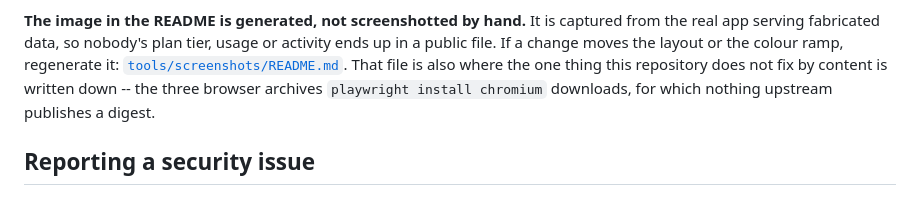
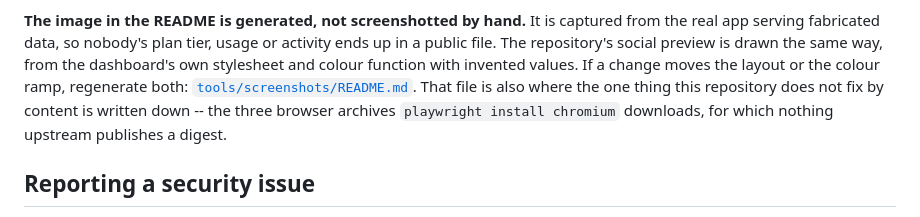
Before and after one commit to jleavers/codervis, a Markdown page: CONTRIBUTING.md, the part around the change. Rendered like a GitHub page.

```diff
--- a/CONTRIBUTING.md
+++ b/CONTRIBUTING.md
@@ -137,10 +137,12 @@ The locks are compiled `--universal` against
 
 **The image in the README is generated, not screenshotted by hand.** It is captured from the
 real app serving fabricated data, so nobody's plan tier, usage or activity ends up in a public
-file. If a change moves the layout or the colour ramp, regenerate it:
-[`tools/screenshots/README.md`](tools/screenshots/README.md). That file is also where the one
-thing this repository does not fix by content is written down -- the three browser archives
-`playwright install chromium` downloads, for which nothing upstream publishes a digest.
+file. The repository's social preview is drawn the same way, from the dashboard's own
+stylesheet and colour function with invented values. If a change moves the layout or the colour
+ramp, regenerate both: [`tools/screenshots/README.md`](tools/screenshots/README.md). That file
+is also where the one thing this repository does not fix by content is written down -- the
+three browser archives `playwright install chromium` downloads, for which nothing upstream
+publishes a digest.
 
 ## Reporting a security issue
 
```
Also changed, not shown: README.md (+1 -1 lines), tools/screenshots/README.md (+25 -5 lines), docs/images/social-preview.png (added), 3 other files.
